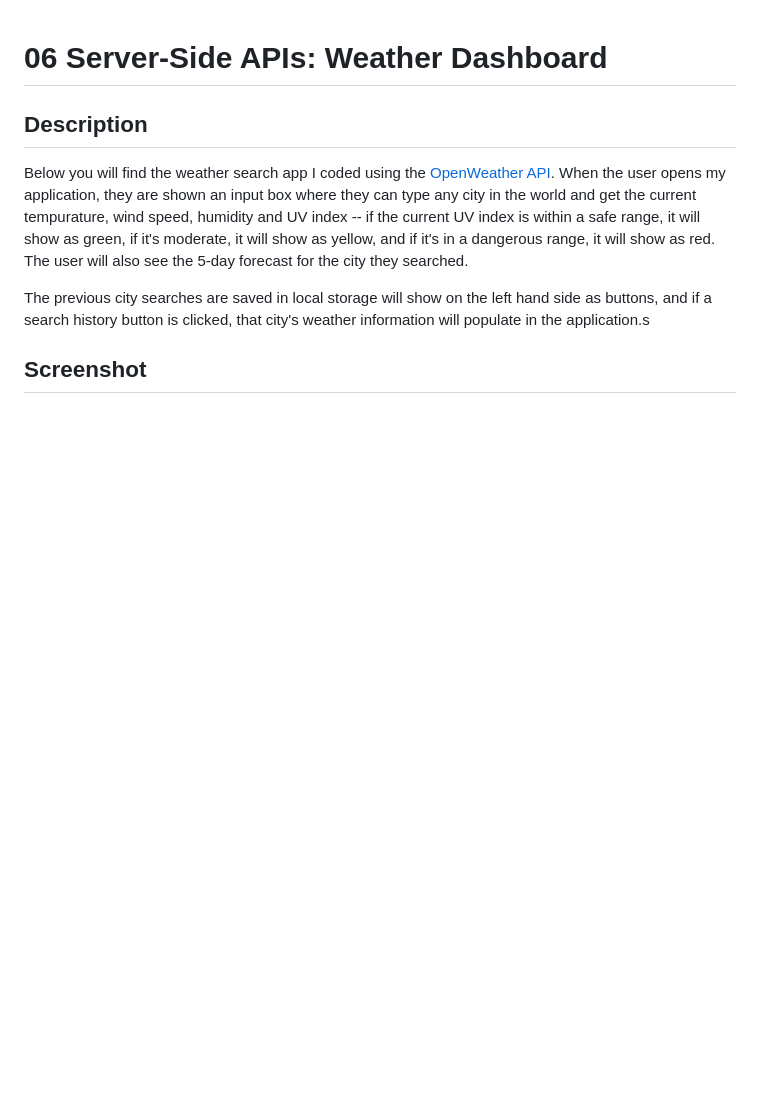
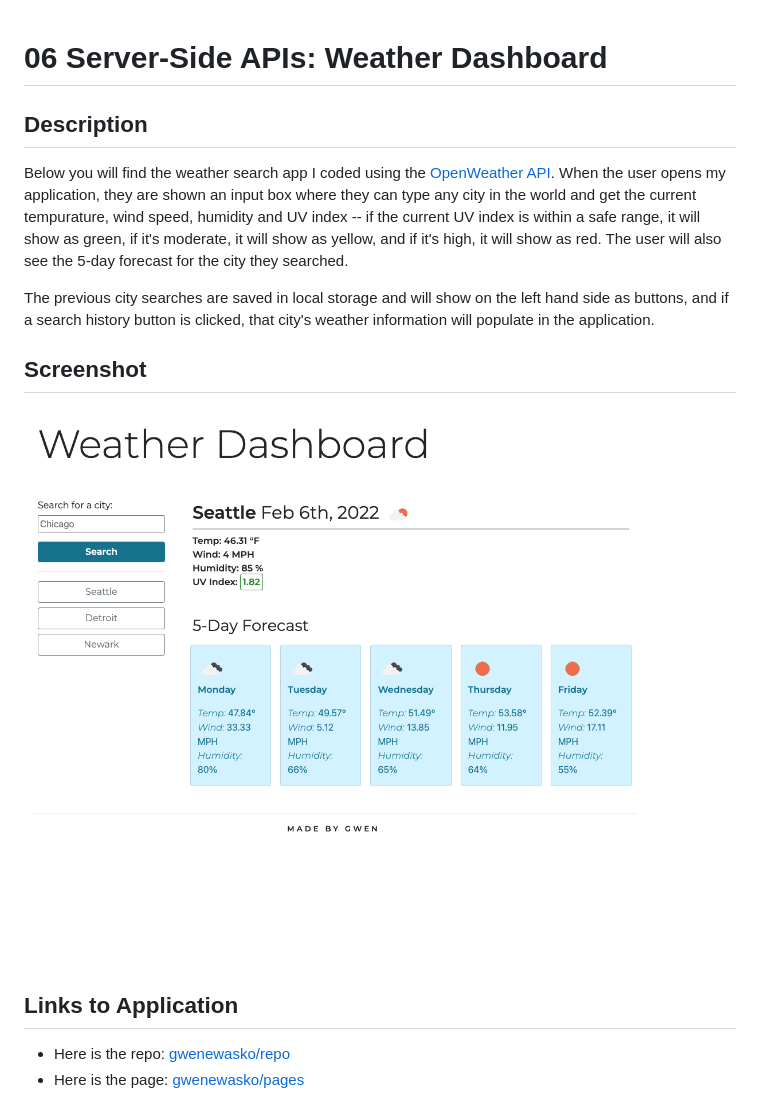
Before and after one commit to gwenewasko/hw6, a Markdown page: README.md, the part around the change. GitHub-like rendering; pictures changed too: img/06-weather-dashboard-screenshot_gwen_ewasko.png (added); blank space fills up the shorter version.

Commit message:
final additions to readme

```diff
--- a/README.md
+++ b/README.md
@@ -2,8 +2,15 @@
 
 ## Description
 
-Below you will find the weather search app I coded using the [OpenWeather API](https://openweathermap.org/api/one-call-api). When the user opens my application, they are shown an input box where they can type any city in the world and get the current tempurature, wind speed, humidity and UV index -- if the current UV index is within a safe range, it will show as green, if it's moderate, it will show as yellow, and if it's in a dangerous range, it will show as red. The user will also see the 5-day forecast for the city they searched.
+Below you will find the weather search app I coded using the [OpenWeather API](https://openweathermap.org/api/one-call-api). When the user opens my application, they are shown an input box where they can type any city in the world and get the current tempurature, wind speed, humidity and UV index -- if the current UV index is within a safe range, it will show as green, if it's moderate, it will show as yellow, and if it's high, it will show as red. The user will also see the 5-day forecast for the city they searched.
 
-The previous city searches are saved in local storage will show on the left hand side as buttons, and if a search history button is clicked, that city's weather information will populate in the application.s
+The previous city searches are saved in local storage and will show on the left hand side as buttons, and if a search history button is clicked, that city's weather information will populate in the application.
 
 ## Screenshot
+
+![Here is the screenshot of my responsive weather dashboard application](./img/06-weather-dashboard-screenshot_gwen_ewasko.png)
+
+## Links to Application
+
+- Here is the repo: [gwenewasko/repo](https://github.com/gwenewasko/hw6)
+- Here is the page: [gwenewasko/pages](https://gwenewasko.github.io/hw6/)
```
Also changed, not shown: 2 other files.
